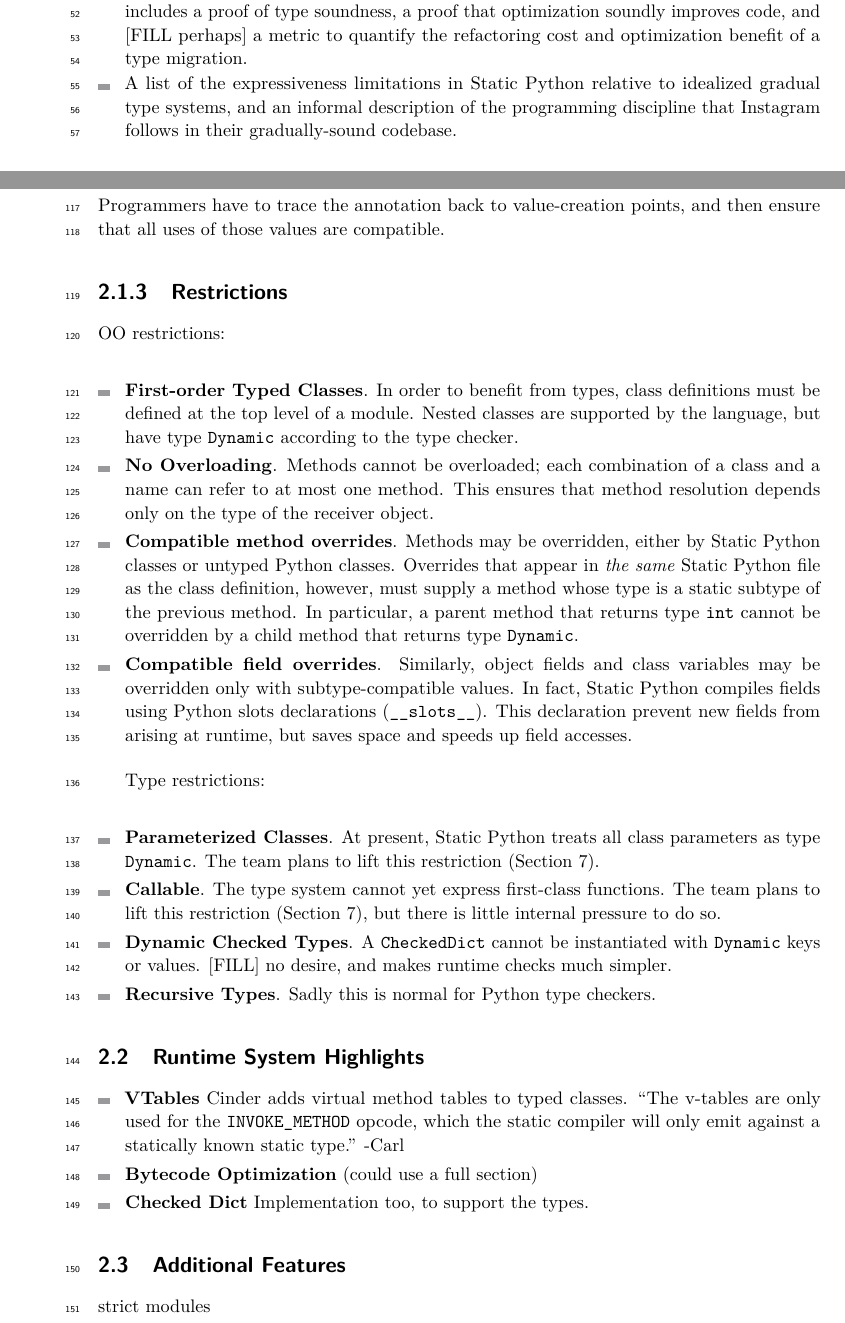
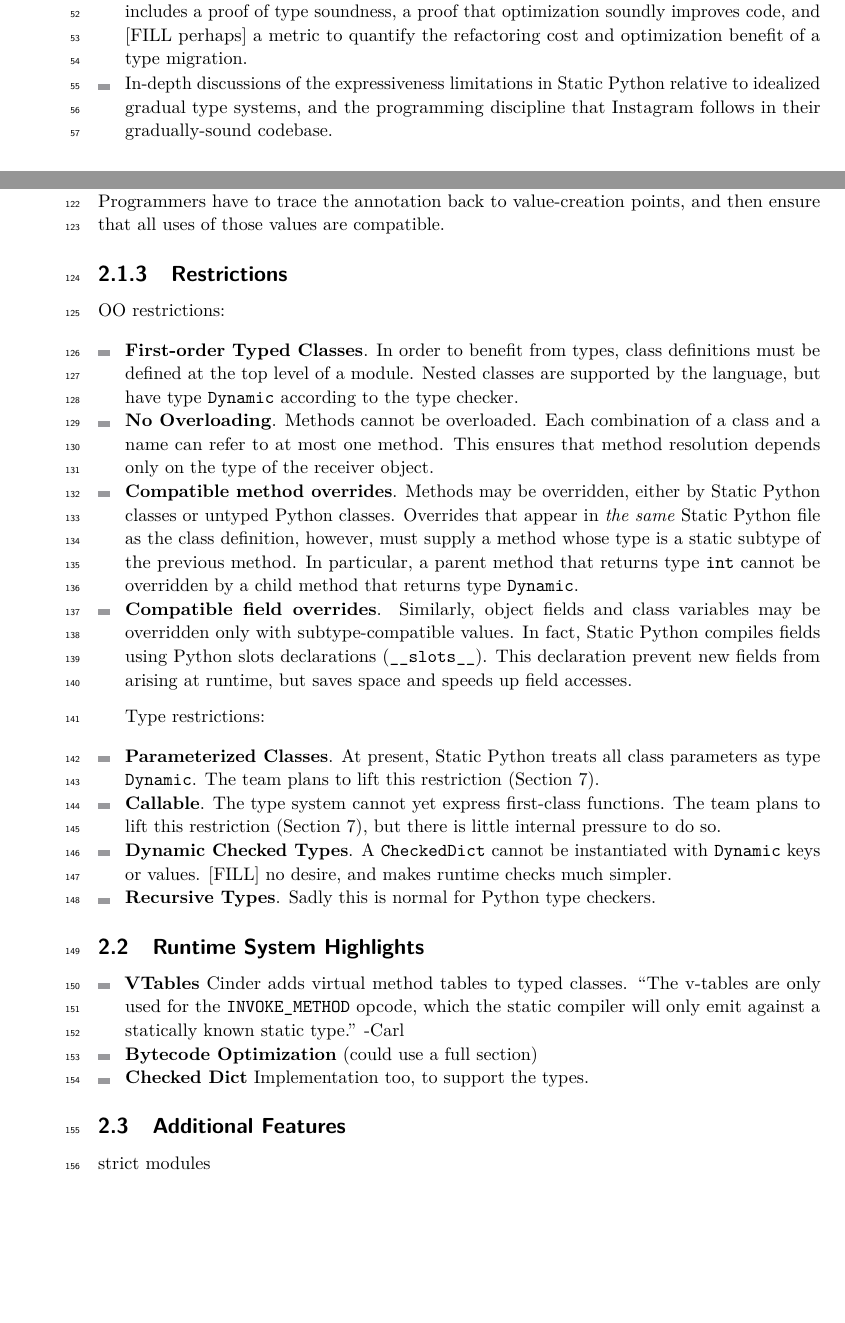
Before and after one commit to brownplt/insta-model, a LaTeX paper (ecoop-2022/paper.tex): two parts of pages 2 and 4 of 7, joined at a grey line, cut so that both start at the same text, the shorter picture padded with empty space. Compiled offline with pdfLaTeX.

Commit message:
ecoop: type Dyn notes

```diff
--- a/ecoop-2022/paper.tex
+++ b/ecoop-2022/paper.tex
@@ -153,9 +153,8 @@
     and [FILL perhaps] a metric to quantify the refactoring cost and optimization benefit
     of a type migration.
   \item
-    A list of the expressiveness limitations in \SP{} relative to
-    idealized gradual type systems,
-    and an informal description of the programming discipline that Instagram
+    In-depth discussions of the expressiveness limitations in \SP{} relative to
+    idealized gradual type systems, and the programming discipline that Instagram
     follows in their gradually-sound codebase.
 \end{itemize}
 
@@ -327,7 +337,7 @@
     to the type checker.
 
   \item \textbf{No Overloading}.
-    Methods cannot be overloaded; each combination of a class
+    Methods cannot be overloaded. Each combination of a class
     and a name can refer to at most one method.
     This ensures that method resolution depends only on the
     type of the receiver object.
```
Also changed, not shown: ecoop-2022/paper.tex (11 more changed lines).
